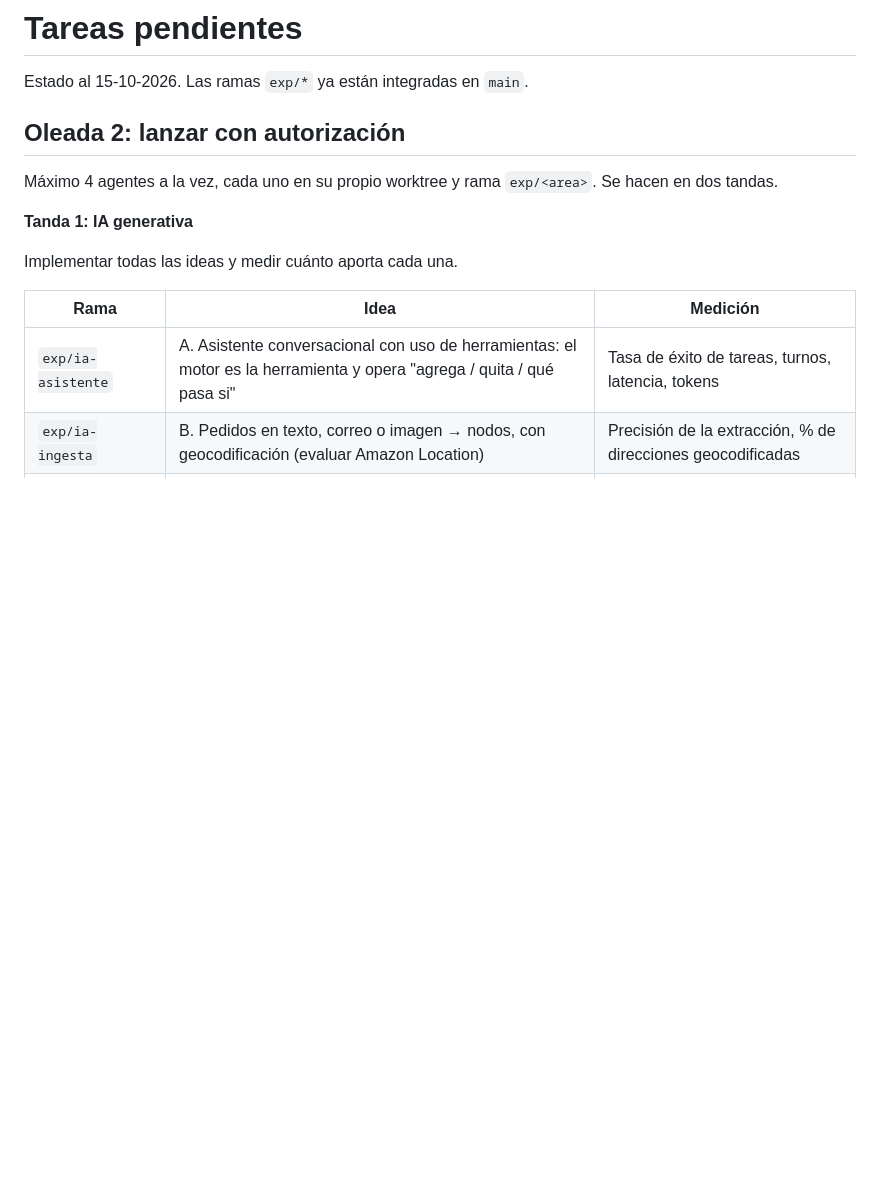
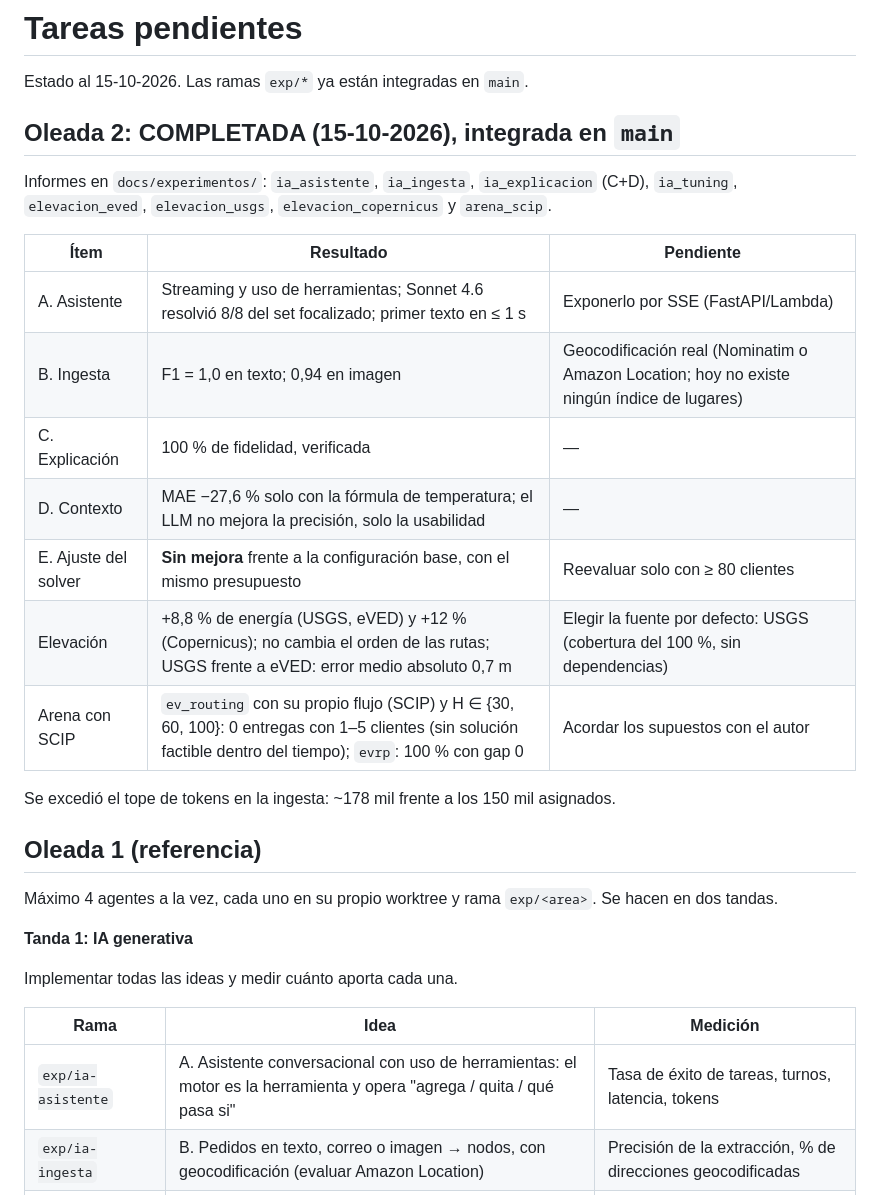
Before and after one commit to DanielHermosilla/AWS-Hackaton, a Markdown page: docs/tareas_pendientes.md, the part around the change. Rendered like a GitHub page; blank space fills up the shorter version.

Commit message:
Oleada 2 completada; resultados resumidos en tareas pendientes

```diff
--- a/docs/tareas_pendientes.md
+++ b/docs/tareas_pendientes.md
@@ -2,7 +2,23 @@
 
 Estado al 15-10-2026. Las ramas `exp/*` ya están integradas en `main`.
 
-## Oleada 2: lanzar con autorización
+## Oleada 2: COMPLETADA (15-10-2026), integrada en `main`
+
+Informes en `docs/experimentos/`: `ia_asistente`, `ia_ingesta`, `ia_explicacion` (C+D), `ia_tuning`, `elevacion_eved`, `elevacion_usgs`, `elevacion_copernicus` y `arena_scip`.
+
+| Ítem | Resultado | Pendiente |
+|---|---|---|
+| A. Asistente | Streaming y uso de herramientas; Sonnet 4.6 resolvió 8/8 del set focalizado; primer texto en ≤ 1 s | Exponerlo por SSE (FastAPI/Lambda) |
+| B. Ingesta | F1 = 1,0 en texto; 0,94 en imagen | Geocodificación real (Nominatim o Amazon Location; hoy no existe ningún índice de lugares) |
+| C. Explicación | 100 % de fidelidad, verificada | — |
+| D. Contexto | MAE −27,6 % solo con la fórmula de temperatura; el LLM no mejora la precisión, solo la usabilidad | — |
+| E. Ajuste del solver | **Sin mejora** frente a la configuración base, con el mismo presupuesto | Reevaluar solo con ≥ 80 clientes |
+| Elevación | +8,8 % de energía (USGS, eVED) y +12 % (Copernicus); no cambia el orden de las rutas; USGS frente a eVED: error medio absoluto 0,7 m | Elegir la fuente por defecto: USGS (cobertura del 100 %, sin dependencias) |
+| Arena con SCIP | `ev_routing` con su propio flujo (SCIP) y H ∈ {30, 60, 100}: 0 entregas con 1–5 clientes (sin solución factible dentro del tiempo); `evrp`: 100 % con gap 0 | Acordar los supuestos con el autor |
+
+Se excedió el tope de tokens en la ingesta: ~178 mil frente a los 150 mil asignados.
+
+## Oleada 1 (referencia)
 
 Máximo 4 agentes a la vez, cada uno en su propio worktree y rama `exp/<area>`. Se hacen en dos tandas.
 
```
